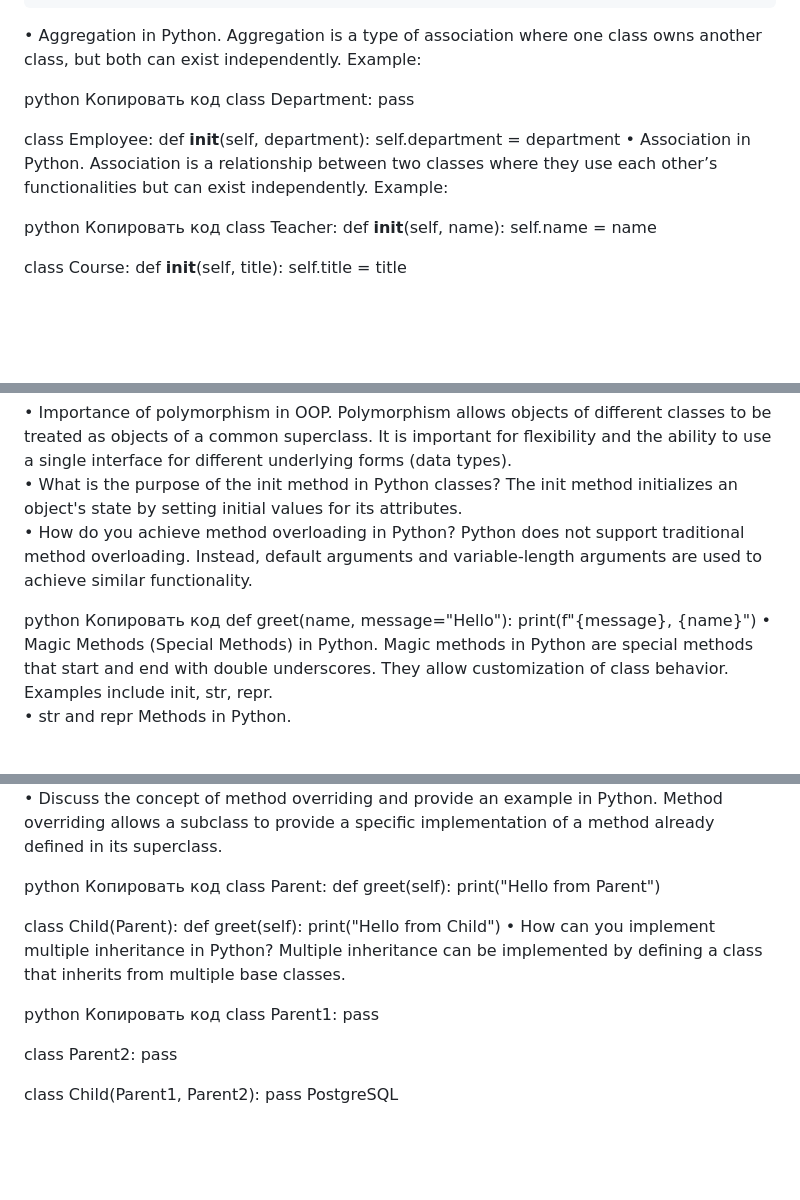
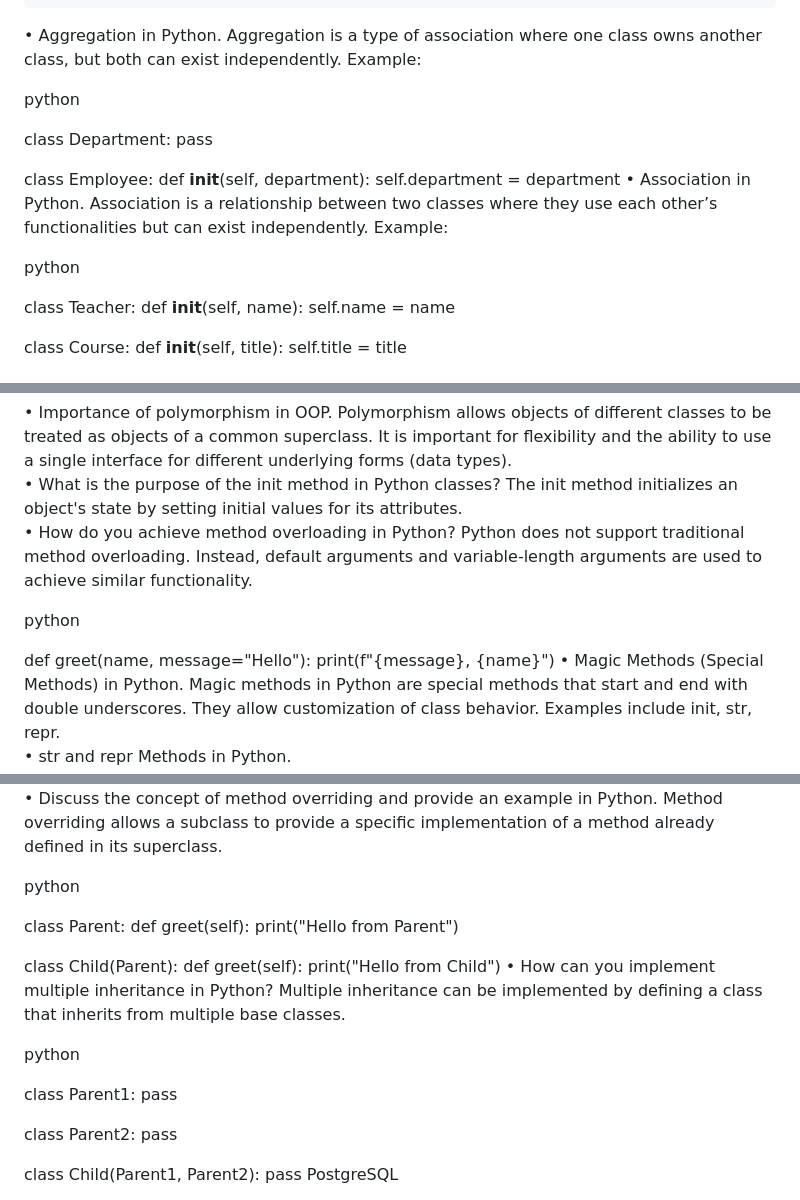
Before and after one commit to d1maash/portfolio-website, a Markdown page: README.md, 3 parts joined by grey strips. GitHub-like rendering; blank space fills up the shorter version.

```diff
--- a/README.md
+++ b/README.md
@@ -127,7 +127,7 @@ class Car:
 • Aggregation in Python. Aggregation is a type of association where one class owns another class, but both can exist independently. Example:<br>
 
 python
-Копировать код
+
 class Department:
     pass
 
@@ -137,7 +137,7 @@ class Employee:
 • Association in Python. Association is a relationship between two classes where they use each other’s functionalities but can exist independently. Example:<br>
 
 python
-Копировать код
+
 class Teacher:
     def __init__(self, name):
         self.name = name
@@ -152,7 +152,7 @@ class Course:
 • How do you achieve method overloading in Python? Python does not support traditional method overloading. Instead, default arguments and variable-length arguments are used to achieve similar functionality.<br>
 
 python
-Копировать код
+
 def greet(name, message="Hello"):
     print(f"{message}, {name}")
 • Magic Methods (Special Methods) in Python. Magic methods in Python are special methods that start and end with double underscores. They allow customization of class behavior. Examples include init, str, repr.<br>
@@ -177,7 +177,7 @@ def greet(name, message="Hello"):
 • Discuss the concept of method overriding and provide an example in Python. Method overriding allows a subclass to provide a specific implementation of a method already defined in its superclass.<br>
 
 python
-Копировать код
+
 class Parent:
     def greet(self):
         print("Hello from Parent")
@@ -188,7 +188,7 @@ class Child(Parent):
 • How can you implement multiple inheritance in Python? Multiple inheritance can be implemented by defining a class that inherits from multiple base classes.<br>
 
 python
-Копировать код
+
 class Parent1:
     pass
 
```
Also changed, not shown: other parts of README.md (+9 -9 lines).
